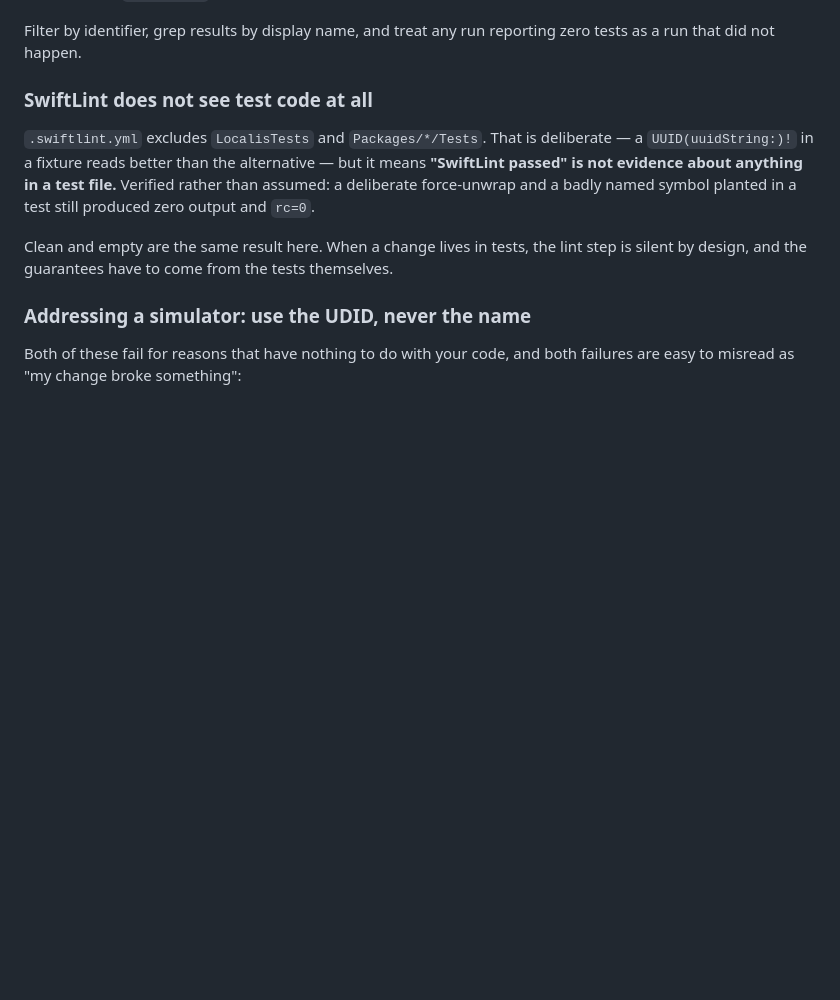
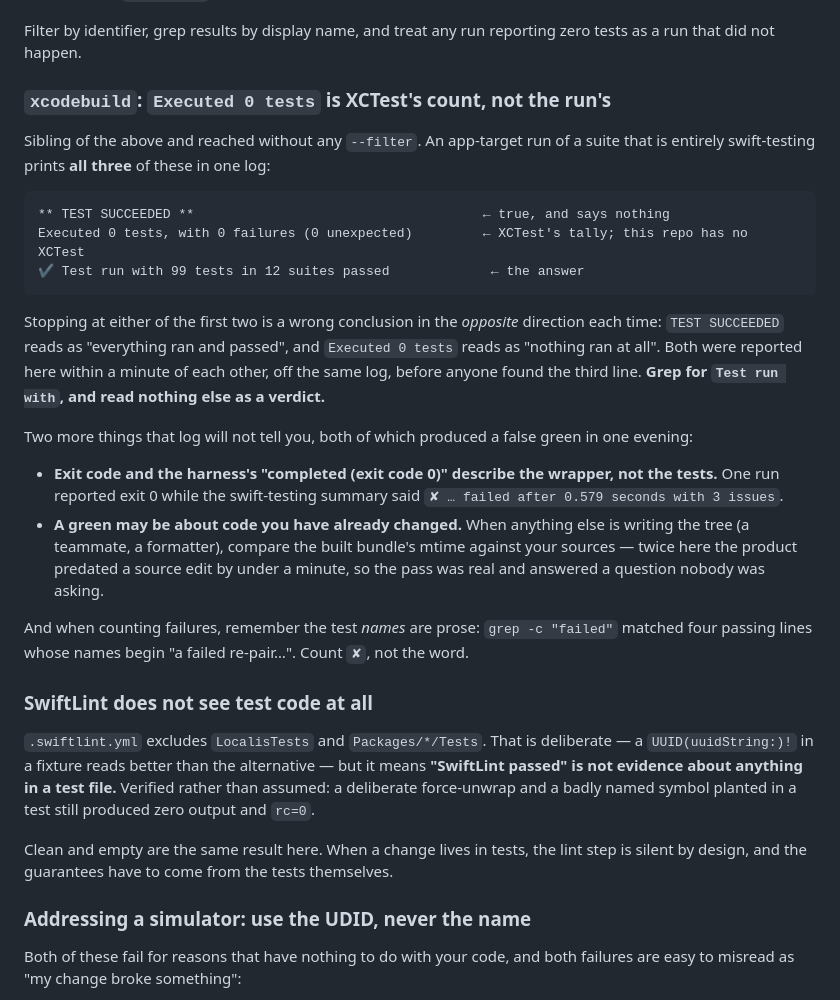
Before and after one commit to LeePepe/Localis, a Markdown page: CLAUDE.md, the part around the change. GitHub-like rendering; blank space fills up the shorter version.

Commit message:
docs(CLAUDE): 一份 xcodebuild 日志里三种统计,只有一种是答案
app target 跑一套全 swift-testing 的测试时,同一份日志里同时打出:

  ** TEST SUCCEEDED **                              ← 真话,但什么也没说
  Executed 0 tests, with 0 failures                 ← XCTest 的统计,本仓没有 XCTest
  ✔ Test run with 99 tests in 12 suites passed      ← 答案

停在前两行会得出方向**相反**的两个错误结论:前者读作「全跑了全过」,
后者读作「一条都没跑」。这两个结论今晚在同一分钟内先后被我报出来过,
都出自同一份日志,直到翻到第三行。

已核实(不是转述):三行在 /tmp/xcb4.log 里各出现一次;
`grep -rl "import XCTest" LocalisTests Packages/*/Tests` → rc=1 零命中,
正对照同一命令找 `import Testing` → 12 个文件。所以"本仓没有 XCTest"是
量出来的。

一并记下今晚踩到的另外三条,都产出过假绿:

- **退出码与 harness 的「completed (exit code 0)」描述的是外壳,不是测试。**
  有一轮报 exit 0,而 swift-testing 汇总是
  `✘ Test run with 85 tests in 11 suites failed … with 3 issues`。
- **绿可能是针对你已经改过的代码。** 有别的进程在写工作树时(队友、
  formatter),比对产物 mtime 与源文件:今晚两次产物比源文件早不到一分钟,
  那轮绿是真的,只是回答的不是任何人在问的问题。
- **数失败别数 "failed" 这个词。** 测试名是散文:一份**零失败**的日志里
  `grep -c failed` 仍匹配到 4 行,全是名字以 "a failed re-pair…" 开头的
  通过行。数 ✘。

这一节紧挨着既有的 `--filter` 那节,但不是同一件事 —— 那节讲的是过滤器
没匹配上,这节没有用任何 --filter。

````diff
--- a/CLAUDE.md
+++ b/CLAUDE.md
@@ -59,6 +59,38 @@ the output for a `func` name finds nothing, because what is printed is the
 
 Filter by identifier, grep results by display name, and treat any run reporting
 zero tests as a run that did not happen.
+
+### `xcodebuild`: `Executed 0 tests` is XCTest's count, not the run's
+
+Sibling of the above and reached without any `--filter`. An app-target run of a
+suite that is entirely swift-testing prints **all three** of these in one log:
+
+```
+** TEST SUCCEEDED **                                     ← true, and says nothing
+Executed 0 tests, with 0 failures (0 unexpected)         ← XCTest's tally; this repo has no XCTest
+✔ Test run with 99 tests in 12 suites passed             ← the answer
+```
+
+Stopping at either of the first two is a wrong conclusion in the *opposite*
+direction each time: `TEST SUCCEEDED` reads as "everything ran and passed", and
+`Executed 0 tests` reads as "nothing ran at all". Both were reported here within
+a minute of each other, off the same log, before anyone found the third line.
+**Grep for `Test run with`, and read nothing else as a verdict.**
+
+Two more things that log will not tell you, both of which produced a false green
+in one evening:
+
+- **Exit code and the harness's "completed (exit code 0)" describe the wrapper,
+  not the tests.** One run reported exit 0 while the swift-testing summary said
+  `✘ … failed after 0.579 seconds with 3 issues`.
+- **A green may be about code you have already changed.** When anything else is
+  writing the tree (a teammate, a formatter), compare the built bundle's mtime
+  against your sources — twice here the product predated a source edit by under
+  a minute, so the pass was real and answered a question nobody was asking.
+
+And when counting failures, remember the test *names* are prose: `grep -c
+"failed"` matched four passing lines whose names begin "a failed re-pair…".
+Count `✘`, not the word.
 
 ### SwiftLint does not see test code at all
 
````
